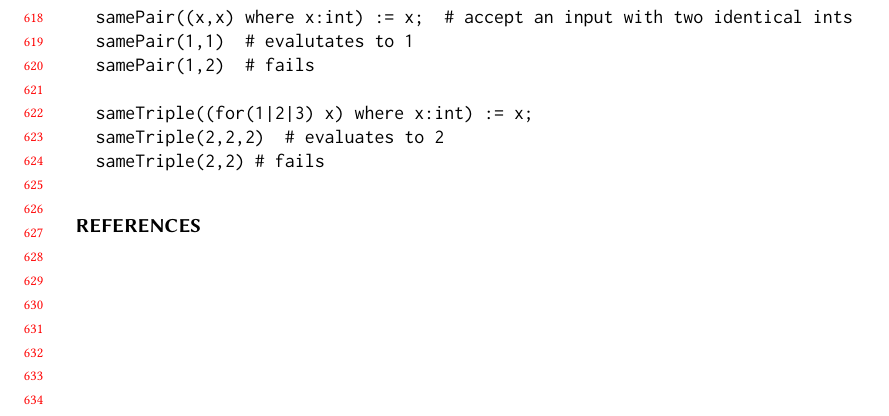
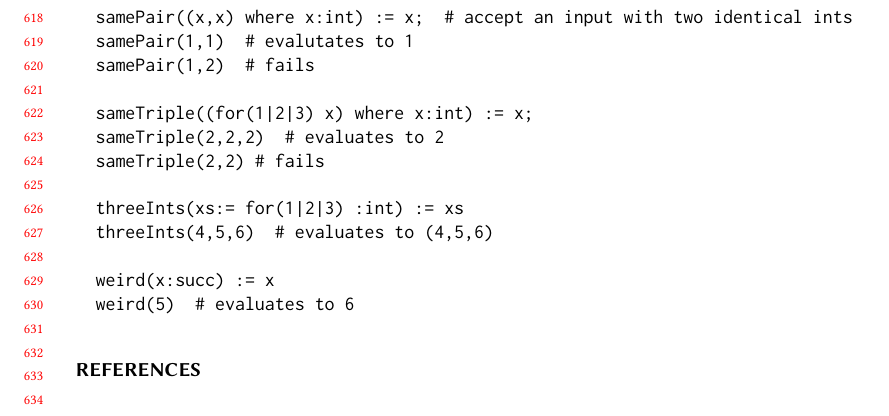
Before and after one commit to augustss/verse-semantics, a LaTeX paper (verse.tex): part of page 13 of 13, cut so that both start at the same text. Compiled offline with pdfLaTeX.

Commit message:
Add more examples.

```diff
--- a/verse.tex
+++ b/verse.tex
@@ -1135,6 +1135,12 @@ but with all definitions replaced by \vtt{def-in}.
   sameTriple(2,2,2)  # evaluates to 2
   sameTriple(2,2) # fails
 
+  threeInts(xs:= for(1|2|3) :int) := xs
+  threeInts(4,5,6)  # evaluates to (4,5,6)
+
+  weird(x:succ) := x
+  weird(5)  # evaluates to 6
+
 \end{verbatim}
 %\caption{Examples}
 %\label{examples}
```
